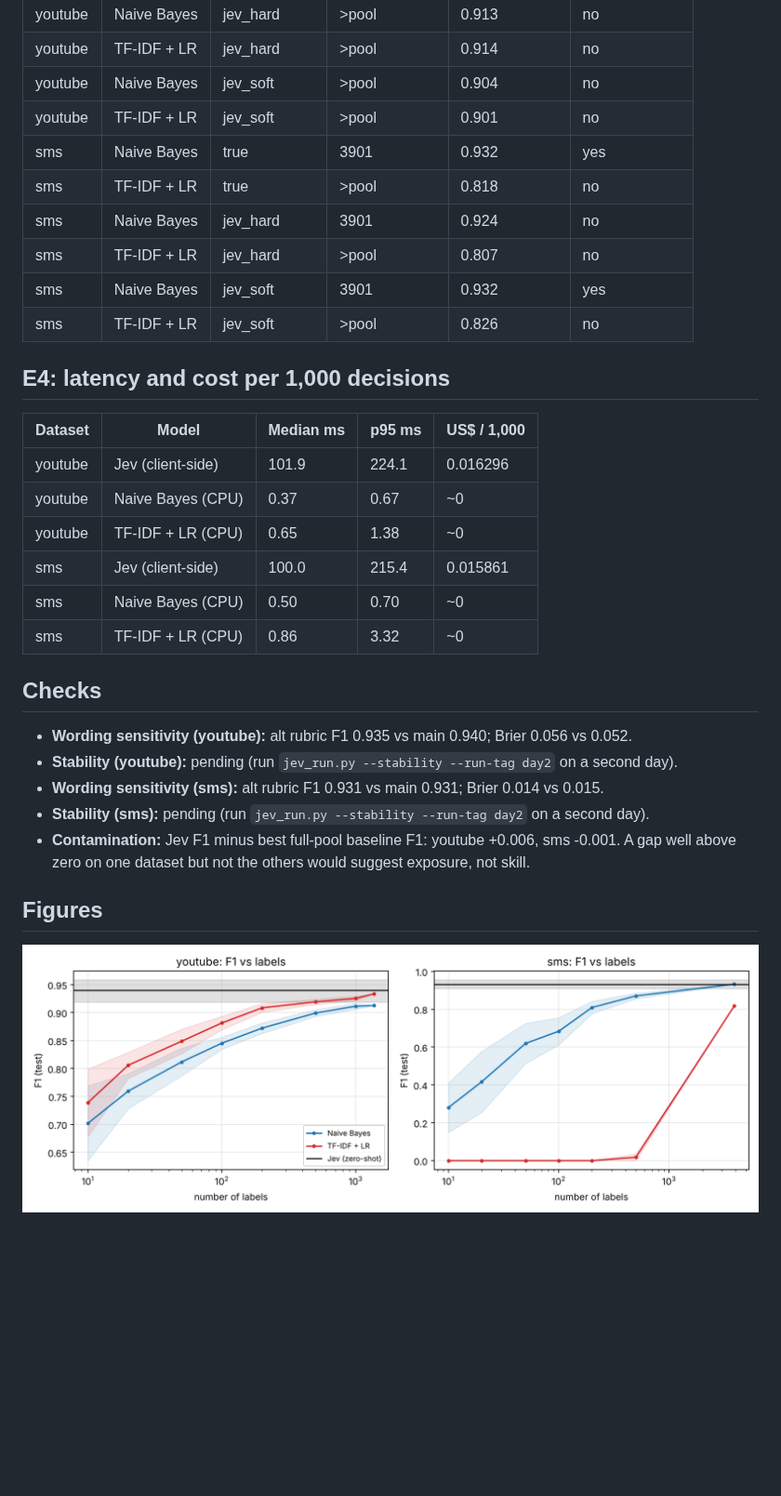
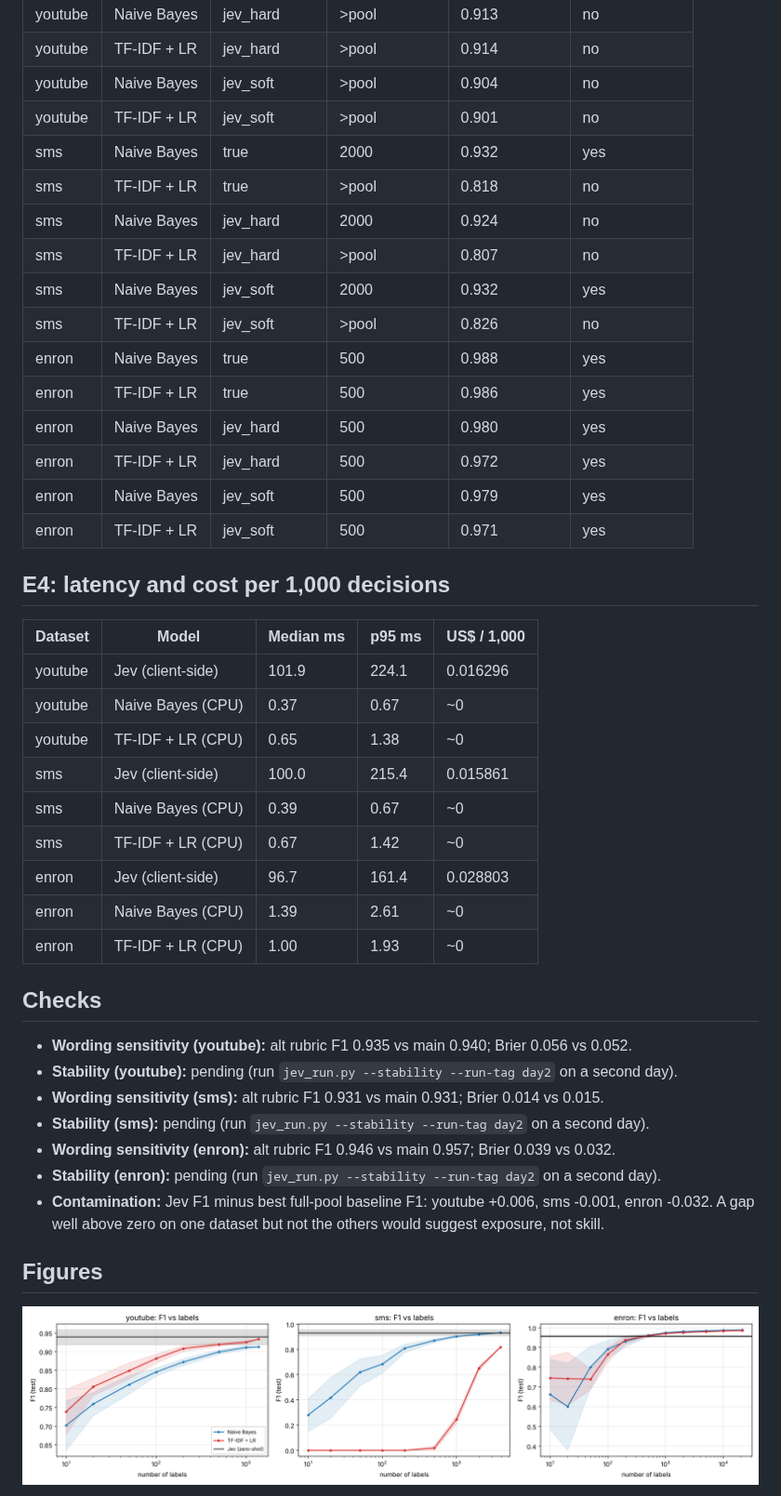
Before and after one commit to RunRiotComeOn/jev_trial1, a Markdown page: results/results.md, the part around one of its changes. Shown at 93% size. Drawn GitHub-style; pictures changed too: results/figures/fig1_f1.png; blank space fills up the shorter version.

```diff
--- a/results/results.md
+++ b/results/results.md
@@ -45,12 +54,18 @@ Smallest budget whose mean reaches Jev's bootstrap interval; `>pool` = never rea
 | youtube | TF-IDF + LR | jev_hard | >pool | 0.914 | no |
 | youtube | Naive Bayes | jev_soft | >pool | 0.904 | no |
 | youtube | TF-IDF + LR | jev_soft | >pool | 0.901 | no |
-| sms | Naive Bayes | true | 3901 | 0.932 | yes |
+| sms | Naive Bayes | true | 2000 | 0.932 | yes |
 | sms | TF-IDF + LR | true | >pool | 0.818 | no |
-| sms | Naive Bayes | jev_hard | 3901 | 0.924 | no |
+| sms | Naive Bayes | jev_hard | 2000 | 0.924 | no |
 | sms | TF-IDF + LR | jev_hard | >pool | 0.807 | no |
-| sms | Naive Bayes | jev_soft | 3901 | 0.932 | yes |
+| sms | Naive Bayes | jev_soft | 2000 | 0.932 | yes |
 | sms | TF-IDF + LR | jev_soft | >pool | 0.826 | no |
+| enron | Naive Bayes | true | 500 | 0.988 | yes |
+| enron | TF-IDF + LR | true | 500 | 0.986 | yes |
+| enron | Naive Bayes | jev_hard | 500 | 0.980 | yes |
+| enron | TF-IDF + LR | jev_hard | 500 | 0.972 | yes |
+| enron | Naive Bayes | jev_soft | 500 | 0.979 | yes |
+| enron | TF-IDF + LR | jev_soft | 500 | 0.971 | yes |
 
 ## E4: latency and cost per 1,000 decisions
 
@@ -60,8 +75,11 @@ Smallest budget whose mean reaches Jev's bootstrap interval; `>pool` = never rea
 | youtube | Naive Bayes (CPU) | 0.37 | 0.67 | ~0 |
 | youtube | TF-IDF + LR (CPU) | 0.65 | 1.38 | ~0 |
 | sms | Jev (client-side) | 100.0 | 215.4 | 0.015861 |
-| sms | Naive Bayes (CPU) | 0.50 | 0.70 | ~0 |
-| sms | TF-IDF + LR (CPU) | 0.86 | 3.32 | ~0 |
+| sms | Naive Bayes (CPU) | 0.39 | 0.67 | ~0 |
+| sms | TF-IDF + LR (CPU) | 0.67 | 1.42 | ~0 |
+| enron | Jev (client-side) | 96.7 | 161.4 | 0.028803 |
+| enron | Naive Bayes (CPU) | 1.39 | 2.61 | ~0 |
+| enron | TF-IDF + LR (CPU) | 1.00 | 1.93 | ~0 |
 
 ## Checks
 
@@ -69,7 +87,9 @@ Smallest budget whose mean reaches Jev's bootstrap interval; `>pool` = never rea
 - **Stability (youtube):** pending (run `jev_run.py --stability --run-tag day2` on a second day).
 - **Wording sensitivity (sms):** alt rubric F1 0.931 vs main 0.931; Brier 0.014 vs 0.015.
 - **Stability (sms):** pending (run `jev_run.py --stability --run-tag day2` on a second day).
-- **Contamination:** Jev F1 minus best full-pool baseline F1: youtube +0.006, sms -0.001. A gap well above zero on one dataset but not the others would suggest exposure, not skill.
+- **Wording sensitivity (enron):** alt rubric F1 0.946 vs main 0.957; Brier 0.039 vs 0.032.
+- **Stability (enron):** pending (run `jev_run.py --stability --run-tag day2` on a second day).
+- **Contamination:** Jev F1 minus best full-pool baseline F1: youtube +0.006, sms -0.001, enron -0.032. A gap well above zero on one dataset but not the others would suggest exposure, not skill.
 
 ## Figures
 
```
Also changed, not shown: other parts of results/results.md (+12 -3 lines), results/figures/fig2_calibration.png, results/figures/fig3_student.png, 5 other files.
